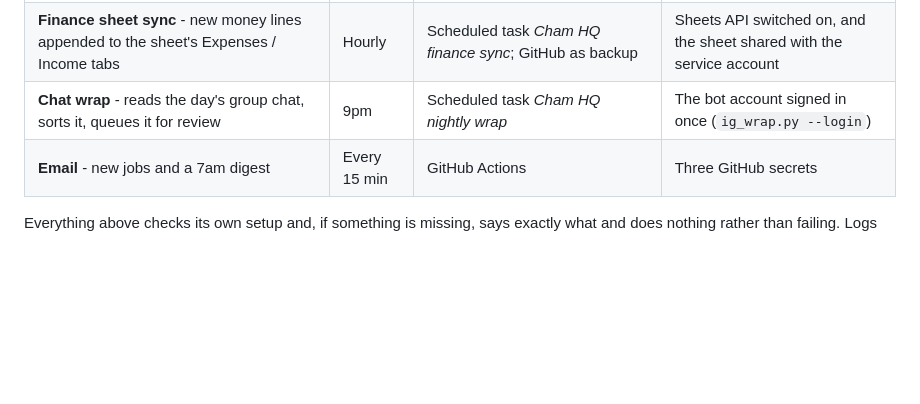
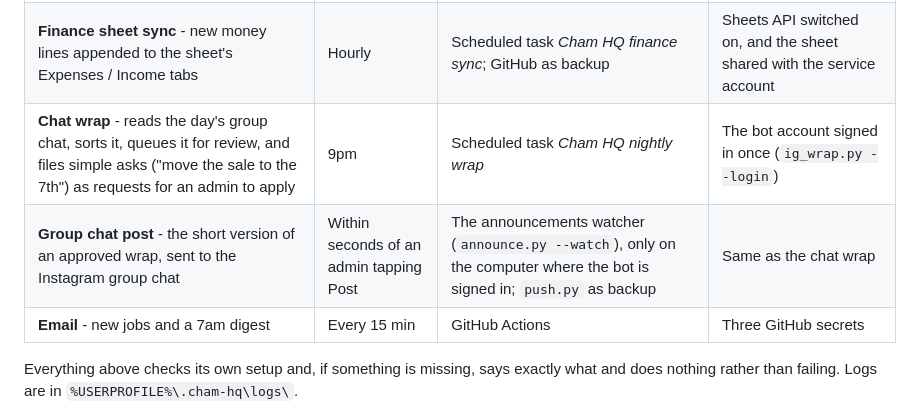
Before and after one commit to Peterachss/cham-hq, a Markdown page: README.md, the part around the change. GitHub-like rendering; blank space fills up the shorter version.

Commit message:
README: note the group chat post and chat requests
Co-Authored-By: Claude Opus 5.5 <noreply@anthropic.com>
Claude-Session: https://claude.ai/code/session_01RszL6dx6PpiLemgVMXFfge

```diff
--- a/README.md
+++ b/README.md
@@ -42,7 +42,8 @@ their email, lowercase):
 | --- | --- | --- | --- |
 | **Push notifications** - new job, somebody stuck, money waiting for the sheet, 7am due list, 9pm round-up | Every 15 min | Scheduled task *Cham HQ notifications* on Peter's PC; GitHub Actions as backup | Nothing more on the PC. For the backup: two GitHub secrets (below) |
 | **Finance sheet sync** - new money lines appended to the sheet's Expenses / Income tabs | Hourly | Scheduled task *Cham HQ finance sync*; GitHub as backup | Sheets API switched on, and the sheet shared with the service account |
-| **Chat wrap** - reads the day's group chat, sorts it, queues it for review | 9pm | Scheduled task *Cham HQ nightly wrap* | The bot account signed in once (`ig_wrap.py --login`) |
+| **Chat wrap** - reads the day's group chat, sorts it, queues it for review, and files simple asks ("move the sale to the 7th") as requests for an admin to apply | 9pm | Scheduled task *Cham HQ nightly wrap* | The bot account signed in once (`ig_wrap.py --login`) |
+| **Group chat post** - the short version of an approved wrap, sent to the Instagram group chat | Within seconds of an admin tapping Post | The announcements watcher (`announce.py --watch`), only on the computer where the bot is signed in; `push.py` as backup | Same as the chat wrap |
 | **Email** - new jobs and a 7am digest | Every 15 min | GitHub Actions | Three GitHub secrets |
 
 Everything above checks its own setup and, if something is missing, says exactly what
```
